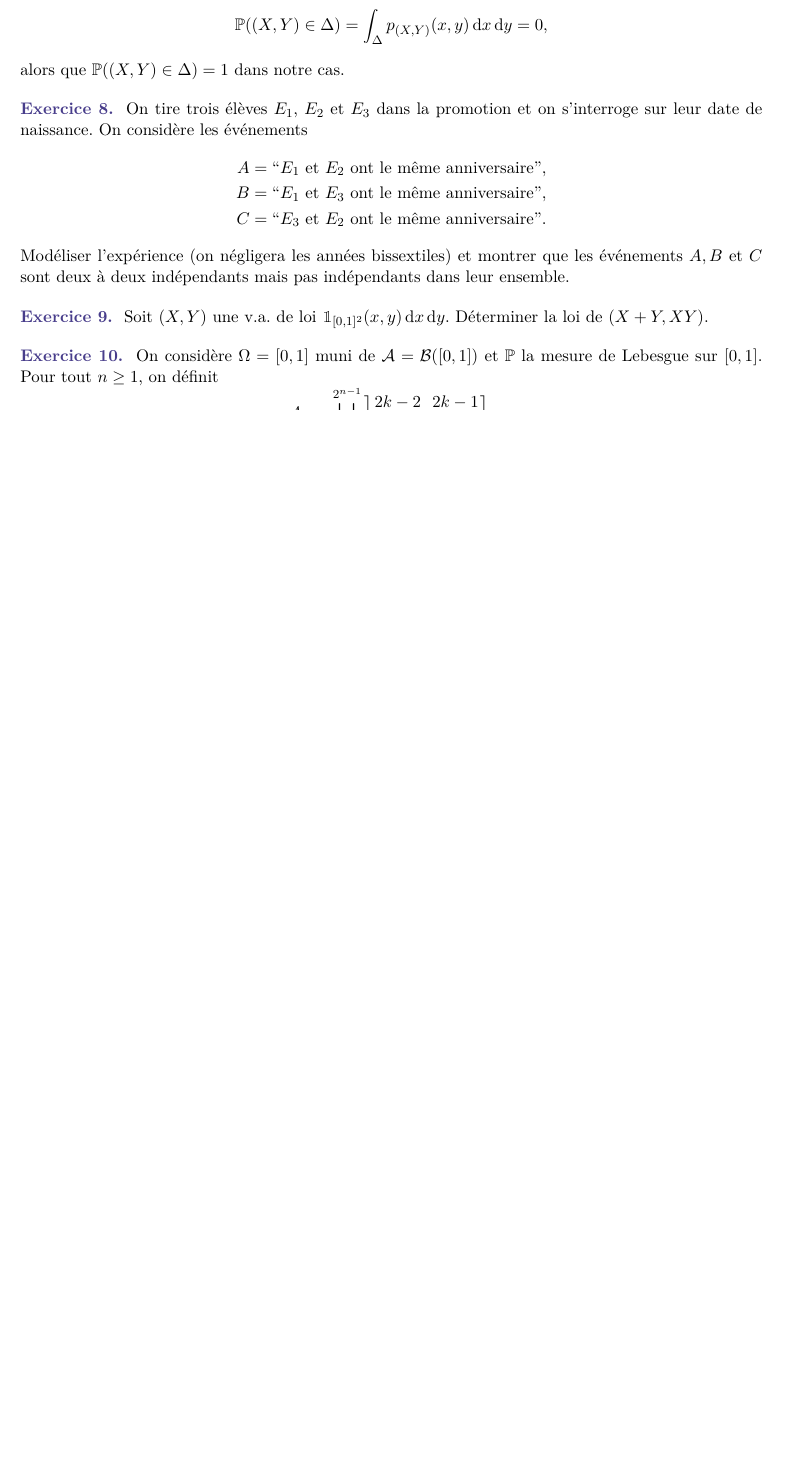
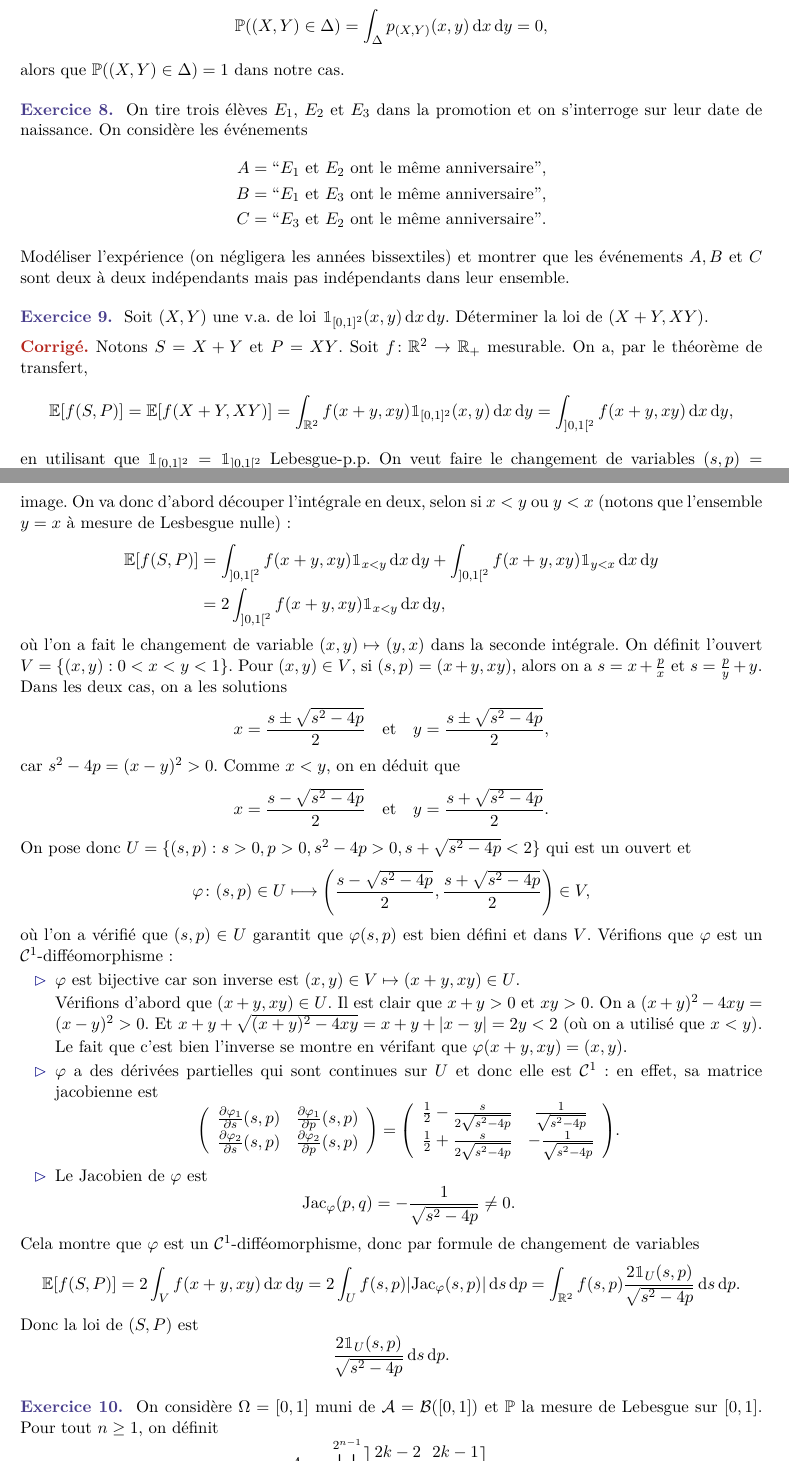
Before and after one commit to JingMatrix/KMAXPP03, a LaTeX document (TD4.tex): part of page 6 of 7 before the commit and two parts of pages 6 and 7 of 8 after it, the two joined at a grey line, cut so that both start at the same text, the shorter picture padded with empty space. Compiled offline with pdfLaTeX.

Commit message:
Update on Overleaf.

```diff
--- a/TD4.tex
+++ b/TD4.tex
@@ -636,16 +655,86 @@ alors que $\P((X,Y) \in \Delta) = 1$ dans notre cas.
 	Déterminer la loi de $(X+Y,XY)$.
 \end{exo}
 
-%\begin{comment}
-%Notons $S=X+Y$ et $P=XY$.
-%Soit $f \colon \R^2 \to \R_+$ mesurables. On a, par le théorème de transfert,
-%\[
-%\Ec{f(S,P)}
-%= \Ec{f(X+Y,XY)}
-%= \int_{\R^2} f(x+y,xy) \1_{[0,1]^2}(x,y) \diff x \diff y.
-%\]
-%On veut faire le changement de variables $(s,p) = (x+y,xy)$. Mais $(x,y) \mapsto (x+y,xy)$ n'est pas injective sur ${]}0,1{[}^2$ car $(x,y)$ et $(y,x)$ ont la même image.
-%\end{comment}
+\begin{comment}
+Notons $S=X+Y$ et $P=XY$.
+Soit $f \colon \R^2 \to \R_+$ mesurable. On a, par le théorème de transfert,
+\[
+\Ec{f(S,P)}
+= \Ec{f(X+Y,XY)}
+= \int_{\R^2} f(x+y,xy) \1_{[0,1]^2}(x,y) \diff x \diff y
+= \int_{]0,1[^2} f(x+y,xy) \diff x \diff y,
+\]
+en utilisant que $\1_{[0,1]^2} = \1_{]0,1[^2}$ Lebesgue-p.p.
+On veut faire le changement de variables $(s,p) = (x+y,xy)$. Mais $(x,y) \mapsto (x+y,xy)$ n'est pas injective sur ${]}0,1{[}^2$ car $(x,y)$ et $(y,x)$ ont la même image.
+On va donc d'abord découper l'intégrale en deux, selon si $x < y$ ou $y < x$ (notons que l'ensemble $y=x$ à mesure de Lesbesgue nulle) :
+\begin{align*}
+\Ec{f(S,P)}
+& = \int_{]0,1[^2} f(x+y,xy) \1_{x<y} \diff x \diff y + \int_{]0,1[^2} f(x+y,xy) \1_{y<x} \diff x \diff y \\
+& = 2 \int_{]0,1[^2} f(x+y,xy) \1_{x<y} \diff x \diff y,
+\end{align*}
+où l'on a fait le changement de variable $(x,y) \mapsto (y,x)$ dans la seconde intégrale.
+On définit l'ouvert $V = \{ (x,y) : 0< x < y < 1 \}$.
+Pour $(x,y) \in V$, si $(s,p) = (x+y,xy)$, alors on a $s= x + \frac{p}{x}$ et $s= \frac{p}{y} + y$. Dans les deux cas, on a les solutions
+\[
+x = \frac{s \pm \sqrt{s^2 - 4p}}{2}
+\quad \text{et} \quad
+y = \frac{s \pm \sqrt{s^2 - 4p}}{2},
+\]
+car $s^2 - 4p = (x-y)^2 > 0$. Comme $x < y$, on en déduit que
+\[
+x = \frac{s - \sqrt{s^2 - 4p}}{2}
+\quad \text{et} \quad
+y = \frac{s + \sqrt{s^2 - 4p}}{2}.
+\]
+On pose donc $U = \{(s,p) : s>0,p>0, s^2-4p>0, s + \sqrt{s^2 - 4p} < 2\}$ qui est un ouvert et
+\[
+\varphi \colon (s,p) \in U \longmapsto \left( \frac{s - \sqrt{s^2 - 4p}}{2},\frac{s + \sqrt{s^2 - 4p}}{2} \right) \in V,
+\]
+où l'on a vérifié que $(s,p) \in U$ garantit que $\varphi(s,p)$ est bien défini et dans $V$.
+Vérifions que $\varphi$ est un $\cC^1$-difféomorphisme :
+\begin{itemize}
+	\item $\varphi$ est bijective car son inverse est $(x,y) \in V \mapsto (x+y,xy) \in U$.
+
+	Vérifions d'abord que $(x+y,xy) \in U$.
+	Il est clair que $x+y > 0$ et $xy > 0$. On a $(x+y)^2-4xy = (x-y)^2 > 0$.
+	Et $x+y + \sqrt{(x+y)^2 - 4xy} = x+y + \abs{x-y} = 2y < 2$ (où on a utilisé que $x<y$).
+
+	Le fait que c'est bien l'inverse se montre en vérifant que $\varphi(x+y,xy) = (x,y)$.
+	%%
+	\item $\varphi$ a des dérivées partielles qui sont continues sur $U$ et donc elle est $\cC^1$ : en effet, sa matrice jacobienne est
+	\[
+	\left(
+	\begin{array}{ccc}
+	\frac{\partial \varphi_1}{\partial s}(s,p) & \frac{\partial \varphi_1}{\partial p}(s,p) \\
+	\frac{\partial \varphi_2}{\partial s}(s,p) & \frac{\partial \varphi_2}{\partial p}(s,p)
+	\end{array}
+	\right)
+	= \left(
+	\begin{array}{ccc}
+	\frac{1}{2}- \frac{s}{2\sqrt{s^2 - 4p}}
+	& \frac{1}{\sqrt{s^2 - 4p}}  \\
+	\frac{1}{2}+ \frac{s}{2\sqrt{s^2 - 4p}}
+	& -\frac{1}{\sqrt{s^2 - 4p}}
+	\end{array}
+	\right).
+	\]
+	\item Le Jacobien de $\varphi$ est
+	\[
+	\mathrm{Jac}_\varphi(p,q) = -\frac{1}{\sqrt{s^2 - 4p}} \neq 0.
+	\]
+\end{itemize}
+Cela montre que $\varphi$ est un $\cC^1$-difféomorphisme, donc par formule de changement de variables
+\begin{align*}
+\Ec{f(S,P)}
+= 2 \int_V f(x+y,xy) \diff x \diff y
+= 2 \int_U f(s,p) \abs{\mathrm{Jac}_\varphi(s,p)} \diff s \diff p
+= \int_{\R^2} f(s,p) \frac{2 \1_U(s,p)}{\sqrt{s^2 - 4p}} \diff s \diff p.
+\end{align*}
+Donc la loi de $(S,P)$ est
+\[
+\frac{2 \1_U(s,p)}{\sqrt{s^2 - 4p}} \diff s \diff p.
+\]
+\end{comment}
 
 %%%%%%
 \separationexos
```
Also changed, not shown: TD4.tex (35 more changed lines).
